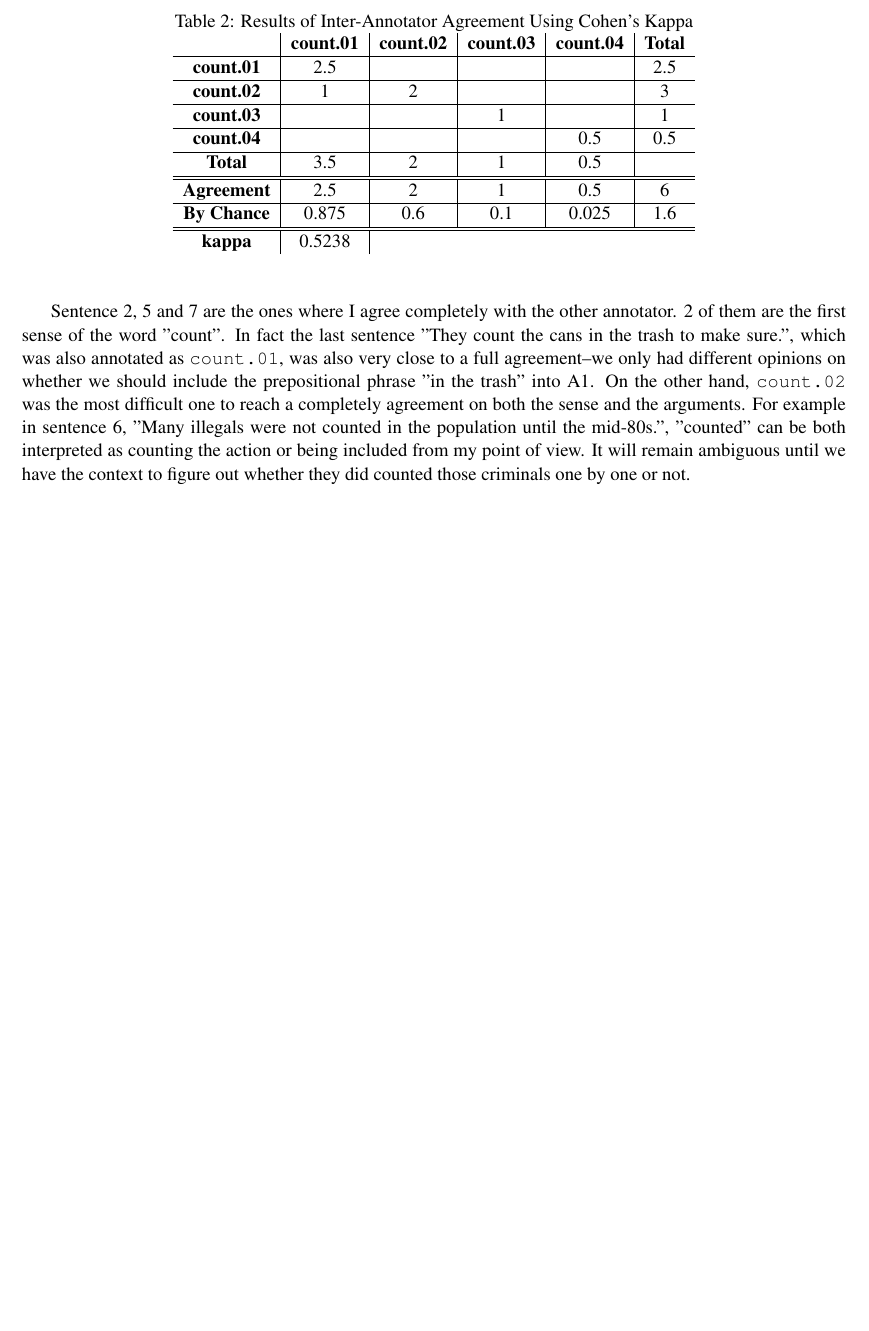
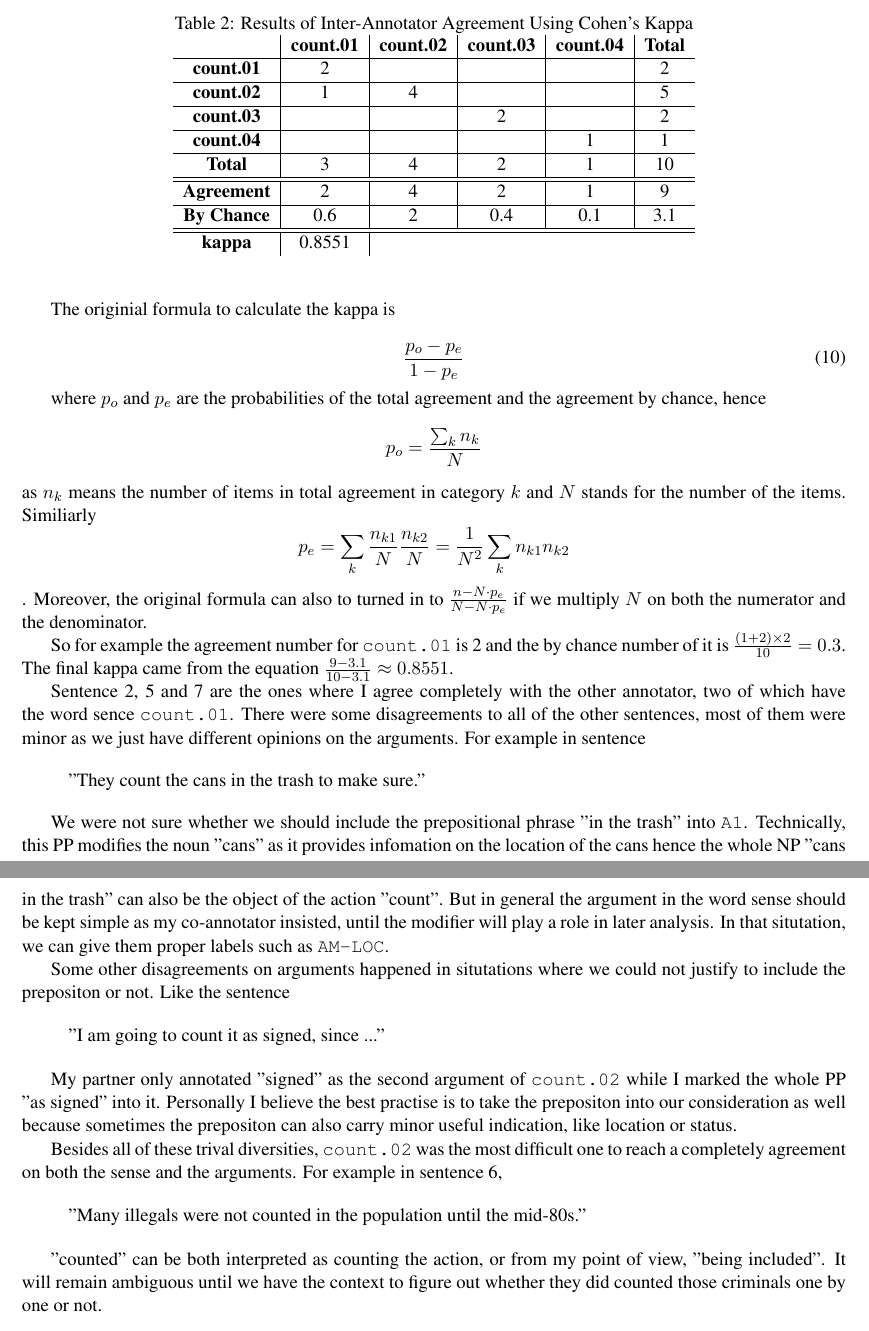
Before and after one commit to chenshifei/NLP_assignments, a LaTeX problem sheet (assignment_4/shifei_chen_assignment_4.tex): part of page 3 of 4 before the commit and two parts of pages 3 and 4 of 4 after it, the two joined at a grey line, cut so that both start at the same text, the shorter picture padded with empty space. Compiled offline with pdfLaTeX.

Commit message:
Rewrote the second part in assignment 4

```diff
--- a/assignment_4/shifei_chen_assignment_4.tex
+++ b/assignment_4/shifei_chen_assignment_4.tex
@@ -5,6 +5,7 @@
 \usepackage[top=20mm,left=20mm,right=20mm,bottom=15mm,headsep=15pt,footskip=15pt,a4paper]{geometry} % customize margins
 \usepackage{times} % fonttype
 \usepackage{listings}
+\usepackage{csquotes}
 \usepackage[backend=bibtex, sorting=none]{biblatex}
 
 \addbibresource{shifei_chen_assignment_4.bib}
@@ -131,28 +130,60 @@ The original result chart for the discussion of the annotation, and the table I
         \begin{tabular}{c|c|c|c|c|c}
             \textbf{} & \textbf{count.01} & \textbf{count.02} & \textbf{count.03} & \textbf{count.04} & \textbf{Total}\\
             \hline
-            \textbf{count.01} & 2.5 & & & & 2.5\\
+            \textbf{count.01} & 2 & & & & 2\\
             \hline
-            \textbf{count.02} & 1 & 2 & & & 3\\
+            \textbf{count.02} & 1 & 4 & & & 5\\
             \hline
-            \textbf{count.03} & & & 1 & & 1\\
+            \textbf{count.03} & & & 2 & & 2\\
             \hline
-            \textbf{count.04} & & & & 0.5 & 0.5\\
+            \textbf{count.04} & & & & 1 & 1\\
             \hline
-            \textbf{Total} & 3.5 & 2 & 1 & 0.5 &\\
+            \textbf{Total} & 3 & 4 & 2 & 1 & 10\\
             \hline
             \hline
-            \textbf{Agreement} & 2.5 & 2 & 1 & 0.5 & 6\\
+            \textbf{Agreement} & 2 & 4 & 2 & 1 & 9\\
             \hline
-            \textbf{By Chance} & 0.875 & 0.6 & 0.1 & 0.025 & 1.6\\
+            \textbf{By Chance} & 0.6 & 2 & 0.4 & 0.1 & 3.1\\
             \hline
             \hline
-            \textbf{kappa} & 0.5238\\
+            \textbf{kappa} & 0.8551\\
         \end{tabular}
     \end{center}
 \end{table}
 
-Sentence 2, 5 and 7 are the ones where I agree completely with the other annotator. 2 of them are the first sense of the word "count". In fact the last sentence "They count the cans in the trash to make sure.", which was also annotated as \texttt{count.01}, was also very close to a full agreement--we only had different opinions on whether we should include the prepositional phrase "in the trash" into A1. On the other hand, \texttt{count.02} was the most difficult one to reach a completely agreement on both the sense and the arguments. For example in sentence 6, "Many illegals were not counted in the population until the mid-80s.", "counted" can be both interpreted as counting the action or being included from my point of view. It will remain ambiguous until we have the context to figure out whether they did counted those criminals one by one or not.
+The originial formula to calculate the kappa is
+
+\begin{equation}
+    \frac{p_o-p_e}{1-p_e}
+\end{equation}
+
+where $p_o$ and $p_e$ are the probabilities of the total agreement and the agreement by chance, hence $$p_o=\frac{\sum_kn_{k}}{N}$$ as $n_{k}$ means the number of items in total agreement in category $k$ and $N$ stands for the number of the items. Similiarly $$p_e=\sum_k\frac{n_{k1}}{N}\frac{n_{k2}}{N}=\frac{1}{N^2}\sum_kn_{k1}n_{k2}$$. Moreover, the original formula can also to turned in to $\frac{n-N\cdot p_e}{N-N\cdot p_e}$ if we multiply $N$ on both the numerator and the denominator.
+
+So for example the agreement number for \texttt{count.01} is 2 and the by chance number of it is $\frac{(1+2)\times2}{10}=0.3$. The final kappa came from the equation $\frac{9-3.1}{10-3.1}\approx0.8551$.
+
+Sentence 2, 5 and 7 are the ones where I agree completely with the other annotator, two of which have the word sence \texttt{count.01}. There were some disagreements to all of the other sentences, most of them were minor as we just have different opinions on the arguments. For example in sentence
+
+\begin{displayquote}
+    "They count the cans in the trash to make sure."
+\end{displayquote}
+
+We were not sure whether we should include the prepositional phrase "in the trash" into \texttt{A1}. Technically, this PP modifies the noun "cans" as it provides infomation on the location of the cans hence the whole NP "cans in the trash" can also be the object of the action "count". But in general the argument in the word sense should be kept simple as my co-annotator insisted, until the modifier will play a role in later analysis. In that situtation, we can give them proper labels such as \texttt{AM-LOC}.
+
+Some other disagreements on arguments happened in situtations where we could not justify to include the prepositon or not. Like the sentence
+
+\begin{displayquote}
+    "I am going to count it as signed, since ..."
+\end{displayquote}
+
+My partner only annotated "signed" as the second argument of \texttt{count.02} while I marked the whole PP "as signed" into it. Personally I believe the best practise is to take the prepositon into our consideration as well because sometimes the prepositon can also carry minor useful indication, like location or status.
+
+Besides all of these trival diversities, \texttt{count.02} was the most difficult one to reach a completely agreement on both the sense and the arguments. For example in sentence 6,
+
+\begin{displayquote}
+    "Many illegals were not counted in the population until the mid-80s."
+\end{displayquote}
+
+"counted" can be both interpreted as counting the action, or from my point of view, "being included". It will remain ambiguous until we have the context to figure out whether they did counted those criminals one by one or not.
 
 \printbibliography
 
```
Also changed, not shown: assignment_4/shifei_chen_assignment_4.pdf, assignment_4/shifei_chen_assignment_4.tex (4 more changed lines).
